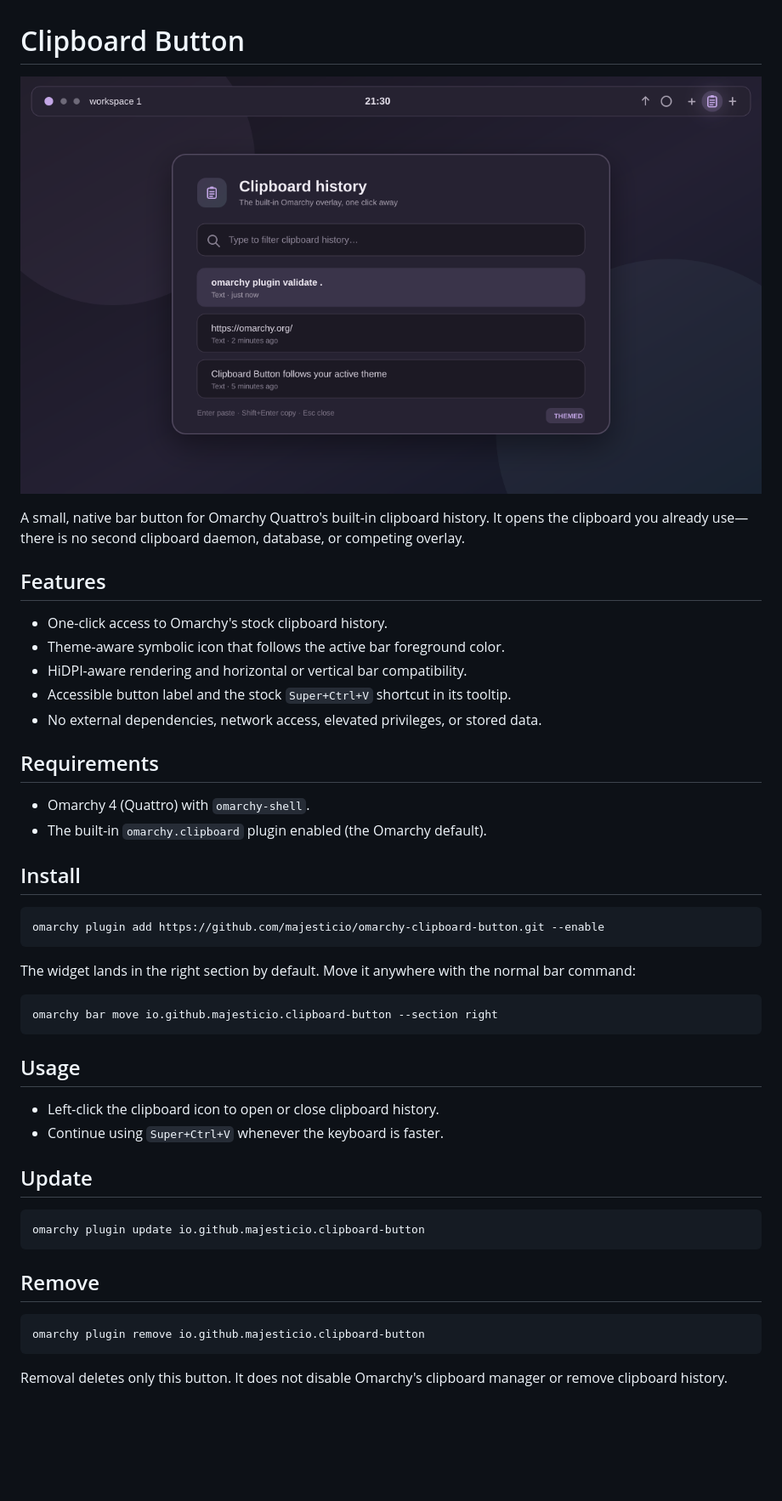
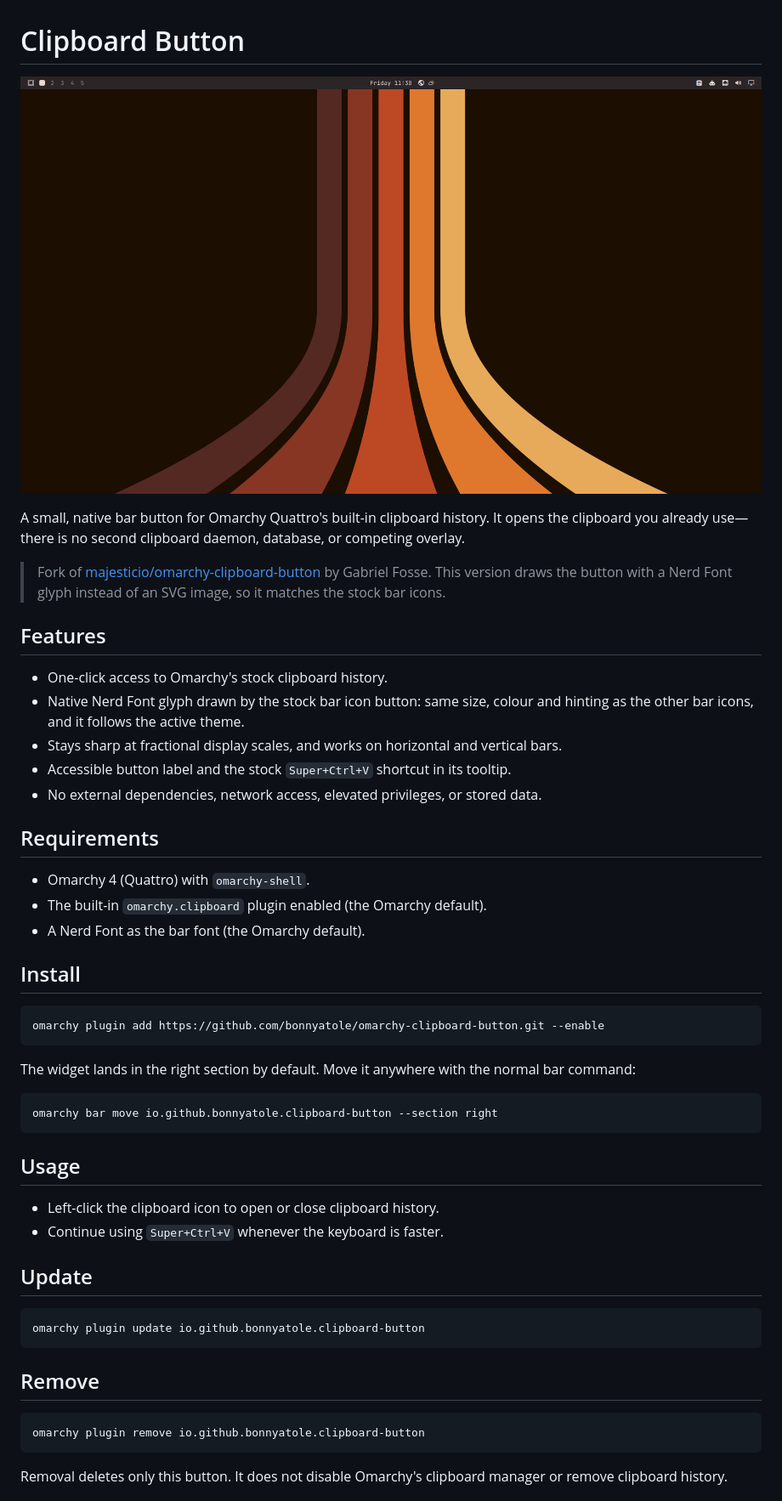
Before and after one commit to bonnyatole/omarchy-clipboard-button, a Markdown page: README.md, the part around one of its changes. Shown at 85% size. GitHub-like rendering; pictures changed too: preview.png; blank space fills up the shorter version.

Commit message:
Use a Nerd Font glyph instead of icon.svg (v1.1.0)

````diff
--- a/README.md
+++ b/README.md
@@ -6,11 +6,17 @@ A small, native bar button for Omarchy Quattro's built-in clipboard history.
 It opens the clipboard you already use—there is no second clipboard daemon,
 database, or competing overlay.
 
+> Fork of [majesticio/omarchy-clipboard-button](https://github.com/majesticio/omarchy-clipboard-button)
+> by Gabriel Fosse. This version draws the button with a Nerd Font glyph
+> instead of an SVG image, so it matches the stock bar icons.
+
 ## Features
 
 - One-click access to Omarchy's stock clipboard history.
-- Theme-aware symbolic icon that follows the active bar foreground color.
-- HiDPI-aware rendering and horizontal or vertical bar compatibility.
+- Native Nerd Font glyph drawn by the stock bar icon button: same size, colour
+  and hinting as the other bar icons, and it follows the active theme.
+- Stays sharp at fractional display scales, and works on horizontal and
+  vertical bars.
 - Accessible button label and the stock `Super+Ctrl+V` shortcut in its tooltip.
 - No external dependencies, network access, elevated privileges, or stored data.
 
@@ -18,18 +24,19 @@ database, or competing overlay.
 
 - Omarchy 4 (Quattro) with `omarchy-shell`.
 - The built-in `omarchy.clipboard` plugin enabled (the Omarchy default).
+- A Nerd Font as the bar font (the Omarchy default).
 
 ## Install
 
 ```sh
-omarchy plugin add https://github.com/majesticio/omarchy-clipboard-button.git --enable
+omarchy plugin add https://github.com/bonnyatole/omarchy-clipboard-button.git --enable
 ```
 
 The widget lands in the right section by default. Move it anywhere with the
 normal bar command:
 
 ```sh
-omarchy bar move io.github.majesticio.clipboard-button --section right
+omarchy bar move io.github.bonnyatole.clipboard-button --section right
 ```
 
 ## Usage
@@ -40,13 +47,13 @@ omarchy bar move io.github.majesticio.clipboard-button --section right
 ## Update
 
 ```sh
-omarchy plugin update io.github.majesticio.clipboard-button
+omarchy plugin update io.github.bonnyatole.clipboard-button
 ```
 
 ## Remove
 
 ```sh
-omarchy plugin remove io.github.majesticio.clipboard-button
+omarchy plugin remove io.github.bonnyatole.clipboard-button
 ```
 
 Removal deletes only this button. It does not disable Omarchy's clipboard
````
Also changed, not shown: other parts of README.md (+6 -5 lines), CHANGELOG.md (+12 -0 lines), SECURITY.md (+7 -3 lines), 5 other files.
